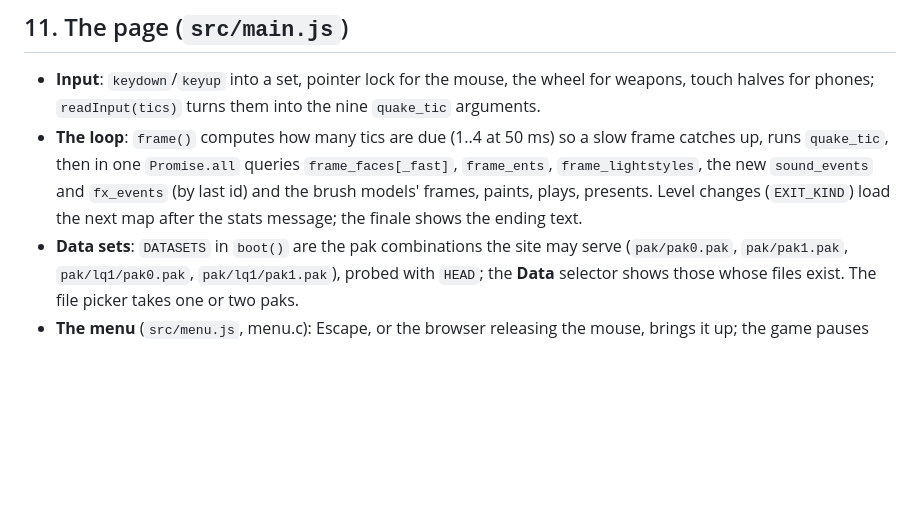
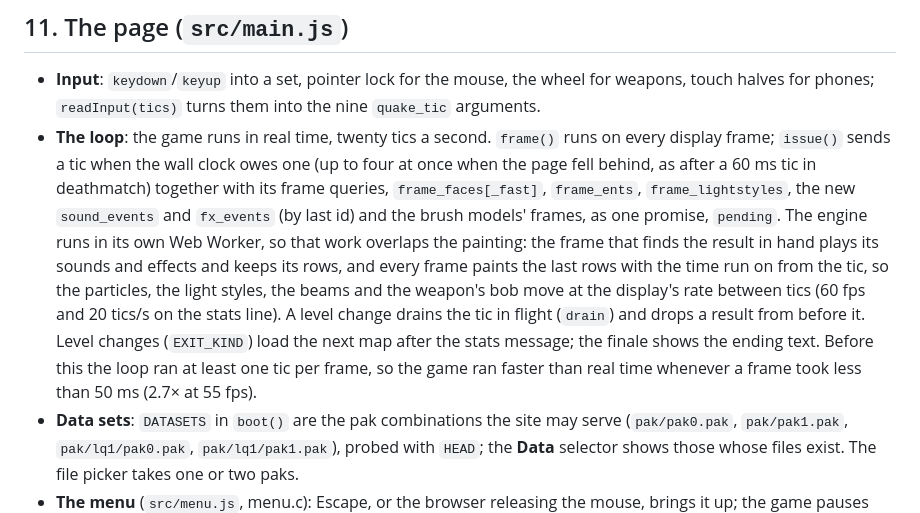
Before and after one commit to mariuz/firebird-quake, a Markdown page: docs/ARCHITECTURE.md, the part around the change. GitHub-like rendering; blank space fills up the shorter version.

```diff
--- a/docs/ARCHITECTURE.md
+++ b/docs/ARCHITECTURE.md
@@ -394,7 +394,7 @@ ammo, keys, sigils), the centre print, and a text HUD at low detail.
 ## 11. The page (`src/main.js`)
 
 - **Input**: `keydown`/`keyup` into a set, pointer lock for the mouse, the wheel for weapons, touch halves for phones; `readInput(tics)` turns them into the nine `quake_tic` arguments.
-- **The loop**: `frame()` computes how many tics are due (1..4 at 50 ms) so a slow frame catches up, runs `quake_tic`, then in one `Promise.all` queries `frame_faces[_fast]`, `frame_ents`, `frame_lightstyles`, the new `sound_events` and `fx_events` (by last id) and the brush models' frames, paints, plays, presents. Level changes (`EXIT_KIND`) load the next map after the stats message; the finale shows the ending text.
+- **The loop**: the game runs in real time, twenty tics a second. `frame()` runs on every display frame; `issue()` sends a tic when the wall clock owes one (up to four at once when the page fell behind, as after a 60 ms tic in deathmatch) together with its frame queries, `frame_faces[_fast]`, `frame_ents`, `frame_lightstyles`, the new `sound_events` and `fx_events` (by last id) and the brush models' frames, as one promise, `pending`. The engine runs in its own Web Worker, so that work overlaps the painting: the frame that finds the result in hand plays its sounds and effects and keeps its rows, and every frame paints the last rows with the time run on from the tic, so the particles, the light styles, the beams and the weapon's bob move at the display's rate between tics (60 fps and 20 tics/s on the stats line). A level change drains the tic in flight (`drain`) and drops a result from before it. Level changes (`EXIT_KIND`) load the next map after the stats message; the finale shows the ending text. Before this the loop ran at least one tic per frame, so the game ran faster than real time whenever a frame took less than 50 ms (2.7× at 55 fps).
 - **Data sets**: `DATASETS` in `boot()` are the pak combinations the site may serve (`pak/pak0.pak`, `pak/pak1.pak`, `pak/lq1/pak0.pak`, `pak/lq1/pak1.pak`), probed with `HEAD`; the **Data** selector shows those whose files exist. The file picker takes one or two paks.
 - **The menu** (`src/menu.js`, menu.c): Escape, or the browser releasing the mouse, brings it up; the game pauses (no tics) and the last frame is drawn again, dimmed (`Renderer.fadeScreen`, `Draw_FadeScreen`), with the menu over it from the pak's pictures (`gfx/qplaque.lmp`, `gfx/ttl_main.lmp`, `gfx/mainmenu.lmp`, the spinning `gfx/menudotN.lmp`, `gfx/sp_menu.lmp`, `gfx/p_option.lmp`, `gfx/helpN.lmp`, the `gfx/box_*.lmp` text box) and the console font's gold half for the options (`M_Print`), with Quake's menu sounds. Single Player's Load and Save list the twelve save slots (`gfx/p_load.lmp`, `gfx/p_save.lmp`, section 6a). The options call the same setters as the page's controls (`setDetail`, `setLogic`, `setRenderer`, `setSfx`, `setMusicVolume`). When paused, `gfx/pause.lmp` is drawn as Quake does.
 - **Settings** persist in `localStorage`: map, skill, detail (320×200 or 160×100), renderer mode, volumes, music mode, data set, mouse speed, always run, invert mouse.
```
Also changed, not shown: docs/ROADMAP.md (+10 -6 lines), docs/_dm-check.png (added), 1 other file.
